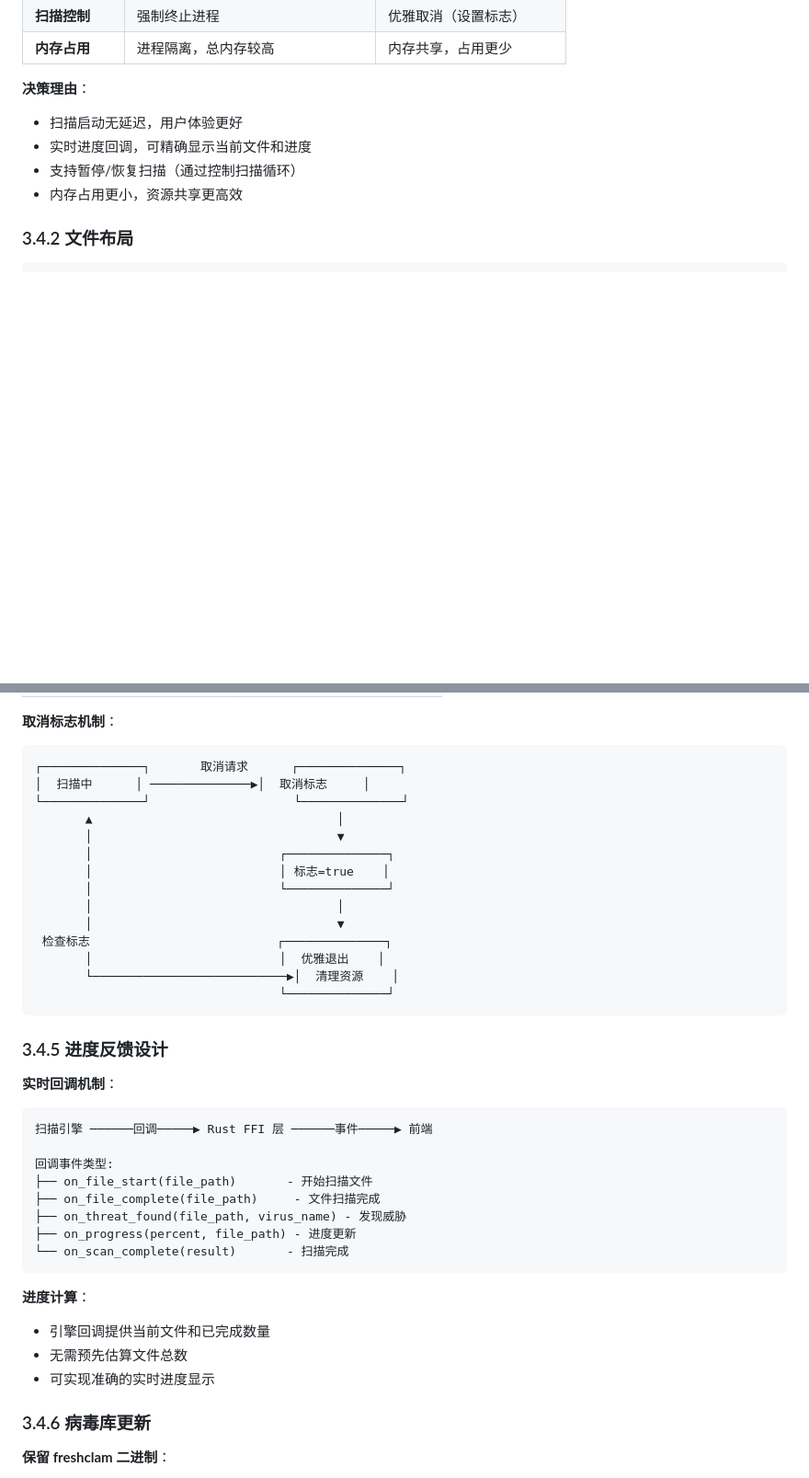
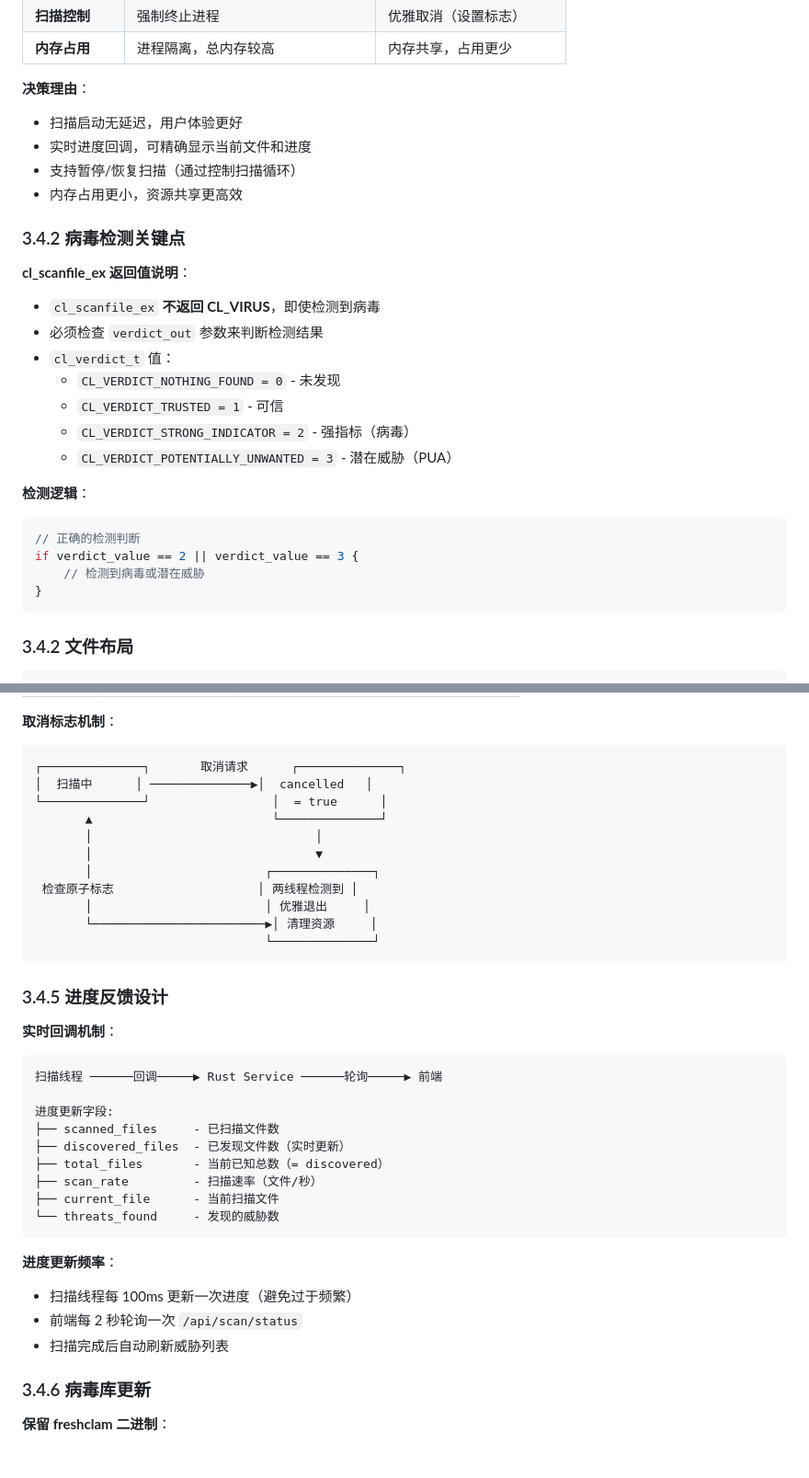
Before and after one commit to ecJon/fnClamAV, a Markdown page: docs/plans/2026-02-10-clamav-antivirus-app-design.md, 2 parts joined by grey strips. Shown at 92% size. Drawn GitHub-style; blank space fills up the shorter version.

````diff
--- a/docs/plans/2026-02-10-clamav-antivirus-app-design.md
+++ b/docs/plans/2026-02-10-clamav-antivirus-app-design.md
@@ -155,6 +139,25 @@
 - 支持暂停/恢复扫描（通过控制扫描循环）
 - 内存占用更小，资源共享更高效
 
+### 3.4.2 病毒检测关键点
+
+**cl_scanfile_ex 返回值说明**：
+- `cl_scanfile_ex` **不返回 CL_VIRUS**，即使检测到病毒
+- 必须检查 `verdict_out` 参数来判断检测结果
+- `cl_verdict_t` 值：
+  - `CL_VERDICT_NOTHING_FOUND = 0` - 未发现
+  - `CL_VERDICT_TRUSTED = 1` - 可信
+  - `CL_VERDICT_STRONG_INDICATOR = 2` - 强指标（病毒）
+  - `CL_VERDICT_POTENTIALLY_UNWANTED = 3` - 潜在威胁（PUA）
+
+**检测逻辑**：
+```rust
+// 正确的检测判断
+if verdict_value == 2 || verdict_value == 3 {
+    // 检测到病毒或潜在威胁
+}
+```
+
 ### 3.4.2 文件布局
 
 ```
@@ -223,19 +270,16 @@ $DATA_SHARE/clamav/             # 运行时病毒库（可更新）
 **取消标志机制**：
 ```
 ┌──────────────┐       取消请求      ┌──────────────┐
-│  扫描中      │ ──────────────▶│  取消标志     │
-└──────────────┘                    └──────────────┘
-       ▲                                  │
-       │                                  ▼
-       │                          ┌──────────────┐
-       │                          │ 标志=true    │
-       │                          └──────────────┘
-       │                                  │
-       │                                  ▼
- 检查标志                          ┌──────────────┐
-       │                          │  优雅退出    │
-       └───────────────────────────▶│  清理资源    │
-                                  └──────────────┘
+│  扫描中      │ ──────────────▶│  cancelled   │
+└──────────────┘                 │  = true      │
+       ▲                         └──────────────┘
+       │                               │
+       │                               ▼
+       │                        ┌──────────────┐
+ 检查原子标志                    │ 两线程检测到 │
+       │                        │ 优雅退出     │
+       └────────────────────────▶│ 清理资源     │
+                                └──────────────┘
 ```
 
 ### 3.4.5 进度反馈设计
@@ -243,20 +287,21 @@ $DATA_SHARE/clamav/             # 运行时病毒库（可更新）
 **实时回调机制**：
 
 ```
-扫描引擎 ──────回调─────▶ Rust FFI 层 ──────事件─────▶ 前端
-
-回调事件类型:
-├── on_file_start(file_path)       - 开始扫描文件
-├── on_file_complete(file_path)     - 文件扫描完成
-├── on_threat_found(file_path, virus_name) - 发现威胁
-├── on_progress(percent, file_path) - 进度更新
-└── on_scan_complete(result)       - 扫描完成
-```
-
-**进度计算**：
-- 引擎回调提供当前文件和已完成数量
-- 无需预先估算文件总数
-- 可实现准确的实时进度显示
+扫描线程 ──────回调─────▶ Rust Service ──────轮询─────▶ 前端
+
+进度更新字段:
+├── scanned_files     - 已扫描文件数
+├── discovered_files  - 已发现文件数（实时更新）
+├── total_files       - 当前已知总数（= discovered）
+├── scan_rate         - 扫描速率（文件/秒）
+├── current_file      - 当前扫描文件
+└── threats_found     - 发现的威胁数
+```
+
+**进度更新频率**：
+- 扫描线程每 100ms 更新一次进度（避免过于频繁）
+- 前端每 2 秒轮询一次 `/api/scan/status`
+- 扫描完成后自动刷新威胁列表
 
 ### 3.4.6 病毒库更新
 
````
Also changed, not shown: other parts of docs/plans/2026-02-10-clamav-antivirus-app-design.md (+169 -48 lines).
